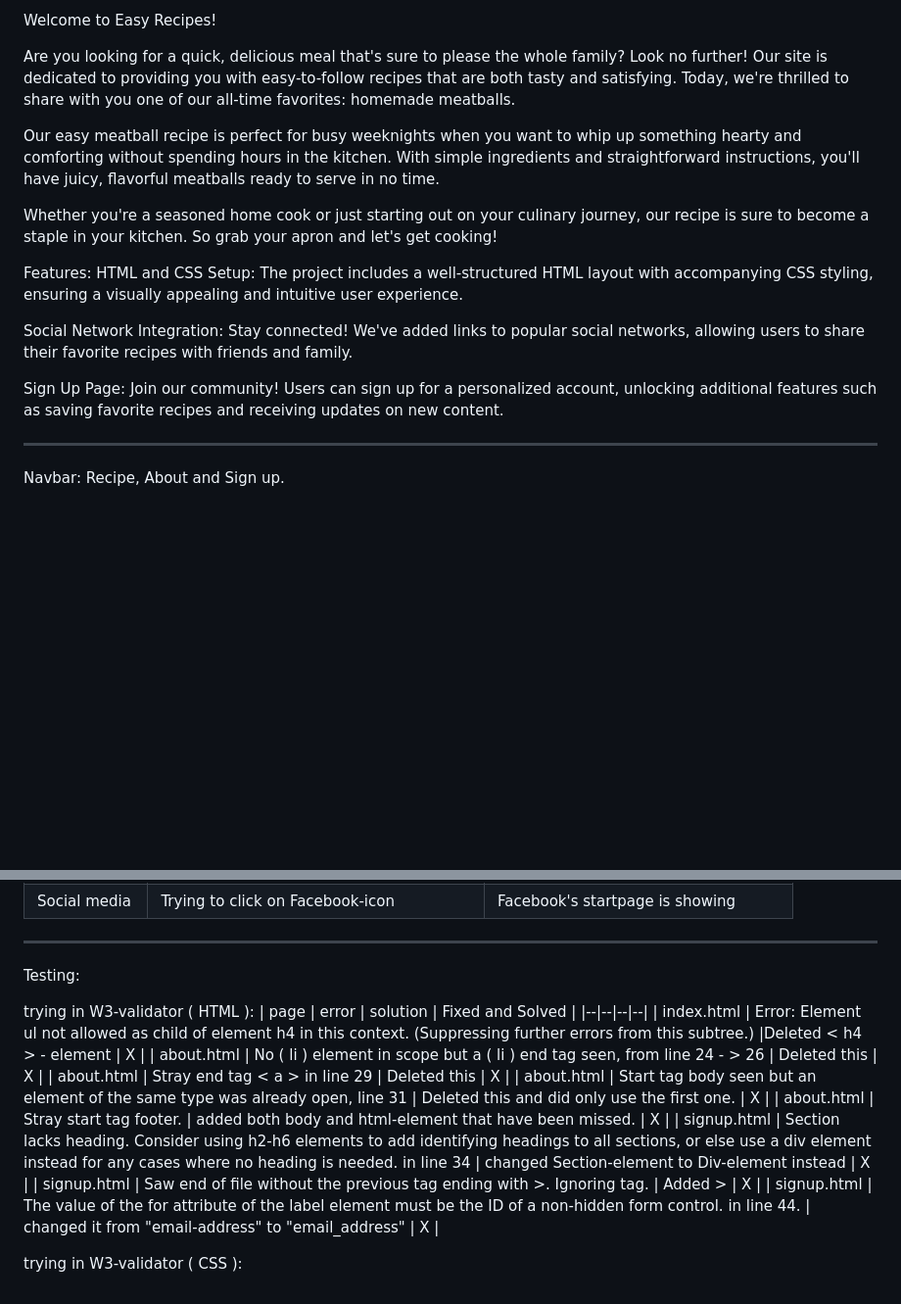
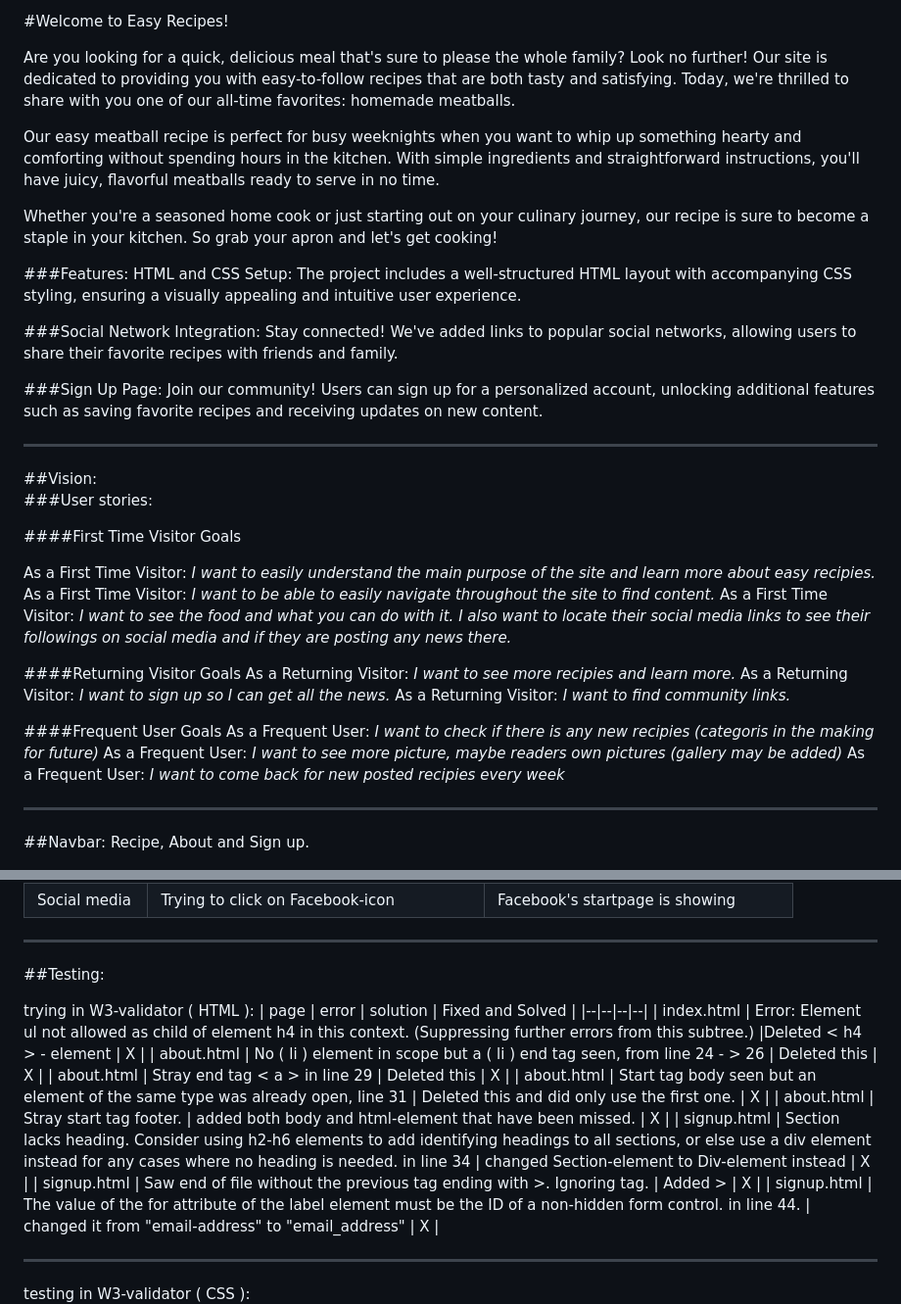
Before and after one commit to Matildadl/easyrecipe1, a Markdown page: README.md, 2 parts joined by grey strips. Shown at 98% size. GitHub-like rendering; blank space fills up the shorter version.

Commit message:
added more styles in readme

```diff
--- a/README.md
+++ b/README.md
@@ -1,4 +1,4 @@
-Welcome to Easy Recipes!
+#Welcome to Easy Recipes!
 
 Are you looking for a quick, delicious meal that's sure to please the whole family? Look no further! Our site is dedicated to providing you with easy-to-follow recipes that are both tasty and satisfying. Today, we're thrilled to share with you one of our all-time favorites: homemade meatballs.
 
@@ -6,16 +6,37 @@ Our easy meatball recipe is perfect for busy weeknights when you want to whip up
 
 Whether you're a seasoned home cook or just starting out on your culinary journey, our recipe is sure to become a staple in your kitchen. So grab your apron and let's get cooking!
 
-Features:
+###Features:
 HTML and CSS Setup: The project includes a well-structured HTML layout with accompanying CSS styling, ensuring a visually appealing and intuitive user experience.
 
-Social Network Integration: Stay connected! We've added links to popular social networks, allowing users to share their favorite recipes with friends and family.
+###Social Network Integration: Stay connected! We've added links to popular social networks, allowing users to share their favorite recipes with friends and family.
 
-Sign Up Page: Join our community! Users can sign up for a personalized account, unlocking additional features such as saving favorite recipes and receiving updates on new content.
+###Sign Up Page: Join our community! Users can sign up for a personalized account, unlocking additional features such as saving favorite recipes and receiving updates on new content.
+
+<hr>
+##Vision:
+
+###User stories:
+
+####First Time Visitor Goals
+
+As a First Time Visitor: *I want to easily understand the main purpose of the site and learn more about easy recipies.*
+As a First Time Visitor: *I want to be able to easily navigate throughout the site to find content.*
+As a First Time Visitor: *I want to see the food and what you can do with it. I also want to locate their social media links to see their followings on social media and if they are posting any news there.*
+
+####Returning Visitor Goals
+As a Returning Visitor: *I want to see more recipies and learn more.*
+As a Returning Visitor: *I want to sign up so I can get all the news.*
+As a Returning Visitor: *I want to find community links.*
+
+####Frequent User Goals
+As a Frequent User: *I want to check if there is any new recipies (categoris in the making for future)*
+As a Frequent User: *I want to see more picture, maybe readers own pictures (gallery may be added)*
+As a Frequent User: *I want to come back for new posted recipies every week*
 
 <hr>
 
-Navbar:
+##Navbar:
 Recipe, About and Sign up.
 
 <img width="576" alt="navbar" src="assets/images/navbar.pp1.png">
@@ -76,7 +97,7 @@ https://favicon.io/emoji-favicons/avocado
 
 <hr>
 
-Testing:
+##Testing:
 
 trying in W3-validator ( HTML ):
 | page | error | solution | Fixed and Solved |
@@ -89,6 +110,6 @@ trying in W3-validator ( HTML ):
 | signup.html | Section lacks heading. Consider using h2-h6 elements to add identifying headings to all sections, or else use a div element instead for any cases where no heading is needed. in line 34 | changed Section-element to Div-element instead | X |
 | signup.html | Saw end of file without the previous tag ending with >. Ignoring tag. | Added > | X |
 | signup.html | The value of the for attribute of the label element must be the ID of a non-hidden form control. in line 44. | changed it from "email-address" to "email_address" | X |
-
-trying in W3-validator ( CSS ):
+<hr>
+testing in W3-validator ( CSS ):
 <img src="assets/images/w3cvalidatorpp1.png" alt="wc3validator">
```
Also changed, not shown: other parts of README.md (+9 -8 lines).
